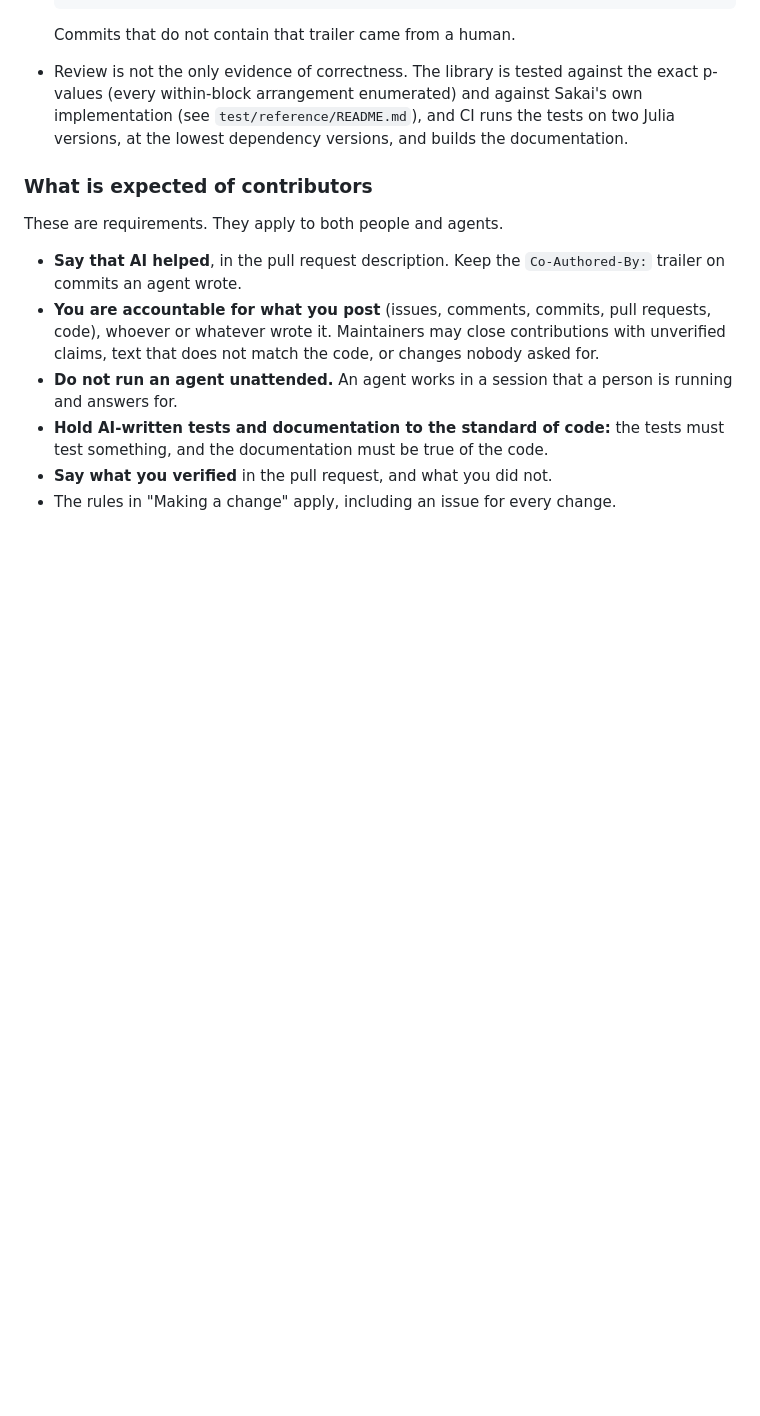
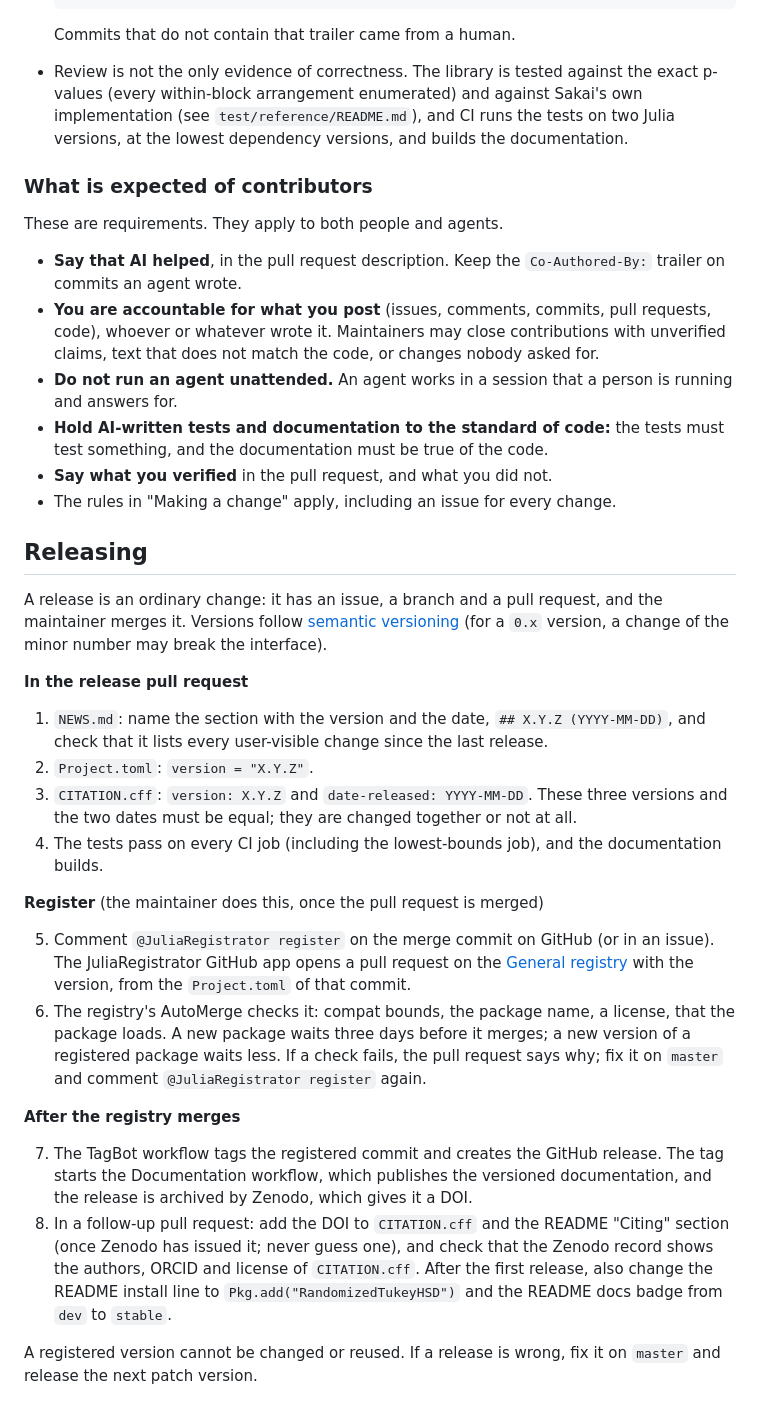
Before and after one commit to jerome-white/RandomizedTukeyHSD.jl, a Markdown page: CONTRIBUTING.md, the part around the change. Drawn GitHub-style; blank space fills up the shorter version.

Commit message:
Write the release checklist in CONTRIBUTING.md
The steps of a release were in the head of whoever did the last one: what
to change in the release pull request (NEWS, Project.toml and CITATION.cff
with equal versions and dates), how the maintainer registers (comment
@JuliaRegistrator register on the merge commit), what the registry's
AutoMerge checks and how long a new package waits, what TagBot, the
Documentation workflow and Zenodo then do, and the follow-up after the
release (the DOI, the README install line and docs badge). Registered
versions are immutable, so a wrong release is fixed by the next patch
version.

Refs #72

Co-Authored-By: Claude Sonnet 5.5 <noreply@anthropic.com>

```diff
--- a/CONTRIBUTING.md
+++ b/CONTRIBUTING.md
@@ -212,3 +212,50 @@ These are requirements. They apply to both people and agents.
   tests must test something, and the documentation must be true of the code.
 - **Say what you verified** in the pull request, and what you did not.
 - The rules in "Making a change" apply, including an issue for every change.
+
+## Releasing
+
+A release is an ordinary change: it has an issue, a branch and a pull
+request, and the maintainer merges it. Versions follow
+[semantic versioning](https://semver.org) (for a `0.x` version, a change of
+the minor number may break the interface).
+
+**In the release pull request**
+
+1. `NEWS.md`: name the section with the version and the date,
+   `## X.Y.Z (YYYY-MM-DD)`, and check that it lists every user-visible
+   change since the last release.
+2. `Project.toml`: `version = "X.Y.Z"`.
+3. `CITATION.cff`: `version: X.Y.Z` and `date-released: YYYY-MM-DD`. These
+   three versions and the two dates must be equal; they are changed together
+   or not at all.
+4. The tests pass on every CI job (including the lowest-bounds job), and the
+   documentation builds.
+
+**Register** (the maintainer does this, once the pull request is merged)
+
+5. Comment `@JuliaRegistrator register` on the merge commit on GitHub (or in
+   an issue). The JuliaRegistrator GitHub app opens a pull request on the
+   [General registry](https://github.com/JuliaRegistries/General) with the
+   version, from the `Project.toml` of that commit.
+6. The registry's AutoMerge checks it: compat bounds, the package name, a
+   license, that the package loads. A new package waits three days before it
+   merges; a new version of a registered package waits less. If a check
+   fails, the pull request says why; fix it on `master` and comment
+   `@JuliaRegistrator register` again.
+
+**After the registry merges**
+
+7. The TagBot workflow tags the registered commit and creates the GitHub
+   release. The tag starts the Documentation workflow, which publishes the
+   versioned documentation, and the release is archived by Zenodo, which gives
+   it a DOI.
+8. In a follow-up pull request: add the DOI to `CITATION.cff` and the README
+   "Citing" section (once Zenodo has issued it; never guess one), and check
+   that the Zenodo record shows the authors, ORCID and license of
+   `CITATION.cff`. After the first release, also change the README install
+   line to `Pkg.add("RandomizedTukeyHSD")` and the README docs badge from
+   `dev` to `stable`.
+
+A registered version cannot be changed or reused. If a release is wrong, fix
+it on `master` and release the next patch version.
```
